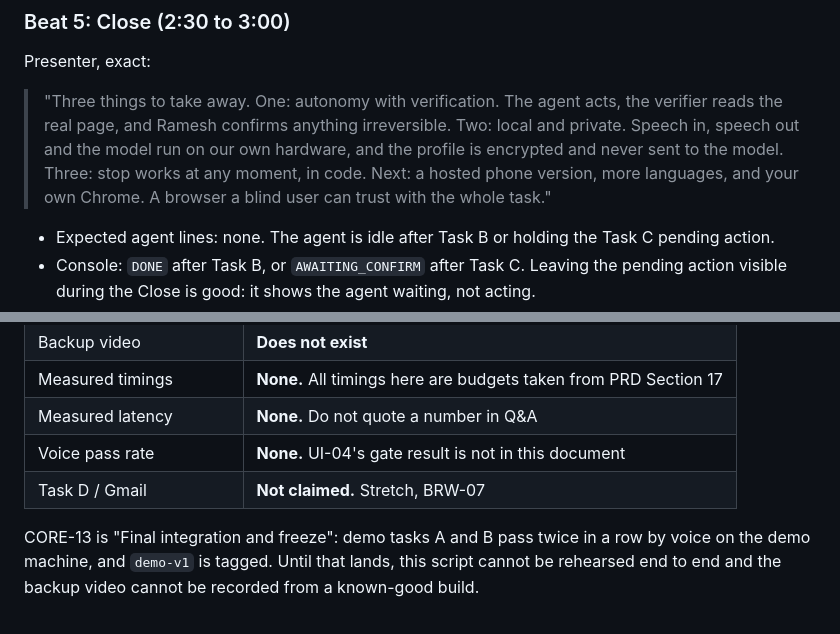
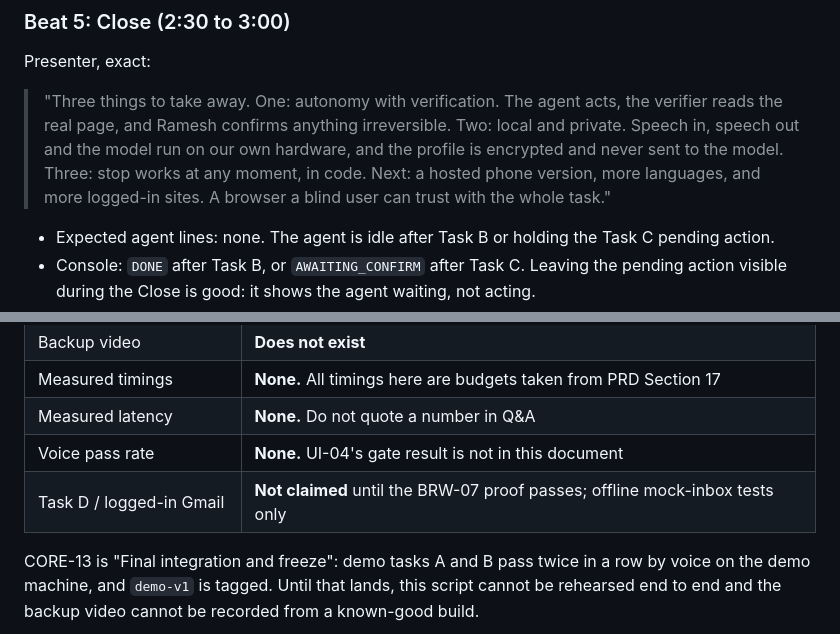
Before and after one commit to SudeeptiSagar/PESU-Agentathon-, a Markdown page: docs/DEMO.md, 2 parts joined by grey strips. Rendered like a GitHub page.

```diff
--- a/docs/DEMO.md
+++ b/docs/DEMO.md
@@ -150,7 +150,7 @@ Presenter, exact, over the end of line 3:
 
 Presenter, exact:
 
-> "Three things to take away. One: autonomy with verification. The agent acts, the verifier reads the real page, and Ramesh confirms anything irreversible. Two: local and private. Speech in, speech out and the model run on our own hardware, and the profile is encrypted and never sent to the model. Three: stop works at any moment, in code. Next: a hosted phone version, more languages, and your own Chrome. A browser a blind user can trust with the whole task."
+> "Three things to take away. One: autonomy with verification. The agent acts, the verifier reads the real page, and Ramesh confirms anything irreversible. Two: local and private. Speech in, speech out and the model run on our own hardware, and the profile is encrypted and never sent to the model. Three: stop works at any moment, in code. Next: a hosted phone version, more languages, and more logged-in sites. A browser a blind user can trust with the whole task."
 
 - Expected agent lines: none. The agent is idle after Task B or holding the Task C pending action.
 - Console: `DONE` after Task B, or `AWAITING_CONFIRM` after Task C. Leaving the pending action visible during the Close is good: it shows the agent waiting, not acting.
@@ -469,7 +474,7 @@ Also:
 | Measured timings | **None.** All timings here are budgets taken from PRD Section 17 |
 | Measured latency | **None.** Do not quote a number in Q&A |
 | Voice pass rate | **None.** UI-04's gate result is not in this document |
-| Task D / Gmail | **Not claimed.** Stretch, BRW-07 |
+| Task D / logged-in Gmail | **Not claimed** until the BRW-07 proof passes; offline mock-inbox tests only |
 
 CORE-13 is "Final integration and freeze": demo tasks A and B pass twice in a row by voice on the demo machine, and `demo-v1` is tagged. Until that lands, this script cannot be rehearsed end to end and the backup video cannot be recorded from a known-good build.
 
```
Also changed, not shown: other parts of docs/DEMO.md (+8 -3 lines), docs/REHEARSAL.md (+1 -1 lines).
